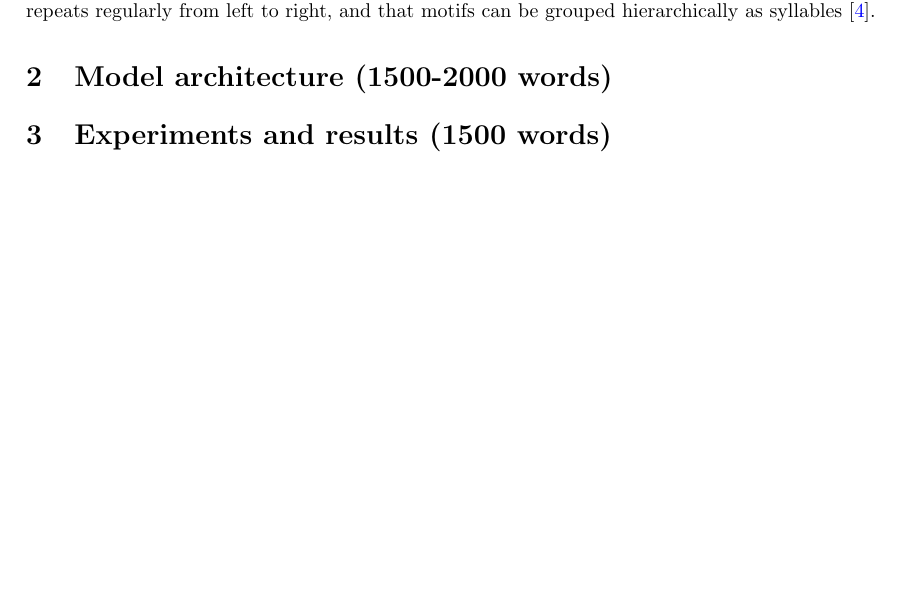
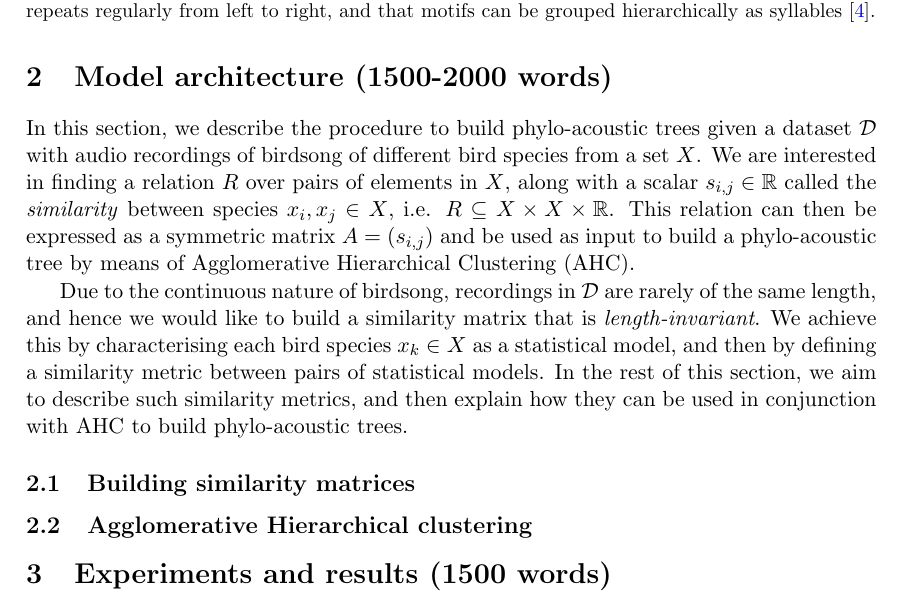
Before and after one commit to bperezorozco/Birdsong_RSI, a LaTeX paper (main.tex): part of page 2 of 3, cut so that both start at the same text, the shorter picture padded with empty space. Compiled offline with pdfLaTeX.

Commit message:
Updates from ShareLaTeX

```diff
--- a/main.tex
+++ b/main.tex
@@ -76,8 +76,16 @@ The explosion of data in recent years has allowed scientists to gain insight in
 \end{figure}
 \par Importantly, several academics in Zoology have pointed out the similarities between human speech and birdsong, e.g. we can think of both humans vowels and birdsong as ``complex, patterned vocalisations" \cite{Berwick2013,Naguib2014}. This remark enables us to analyse birdsong by means of some of the techniques from the field of Automatic Speech Recognition (ASR), which will be introduced in section \ref{section_model}.
 \par The rest of this article is organised as follows: in section \ref{section_model}, we introduce the mathematical framework used to build phylo-acoustic trees; then, in section \ref{section_results}, we present our experiments and results; and in section \ref{section_conclusion} we present our conclusions and future work.
+
 \section{Model architecture (1500-2000 words)}
 \label{section_model}
+In this section, we describe the procedure to build phylo-acoustic trees given a dataset $\mathcal{D}$ with audio recordings of birdsong of different bird species from a set $X$. We are interested in finding a relation $R$ over pairs of elements in $X$, along with a scalar $s_{i, j} \in \mathbb{R}$ called the \emph{similarity} between species $x_i, x_j \in X$, i.e. $R \subseteq X \times X \times \mathbb{R}$. This relation can then be expressed as a symmetric matrix $A = (s_{i,j})$ and be used as input to build a phylo-acoustic tree by means of Agglomerative Hierarchical Clustering (AHC).
+\par Due to the continuous nature of birdsong, recordings in $\mathcal{D}$ are rarely of the same length, and hence we would like to build a similarity matrix that is \emph{length-invariant}. We achieve this by characterising each bird species $x_k \in X$ as a statistical model, and then by defining a similarity metric between pairs of statistical models. In the rest of this section, we aim to describe such similarity metrics, and then explain how they can be used in conjunction with AHC to build phylo-acoustic trees.
+
+\subsection{Building similarity matrices}
+
+
+\subsection{Agglomerative Hierarchical clustering}
 
 \section{Experiments and results (1500 words)}
 \label{section_results}
```
